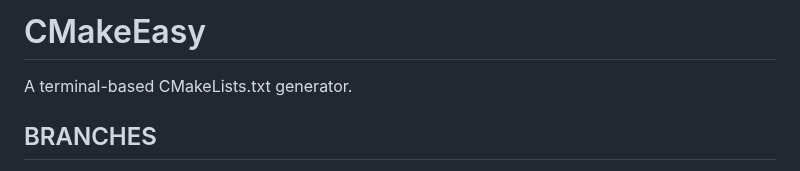
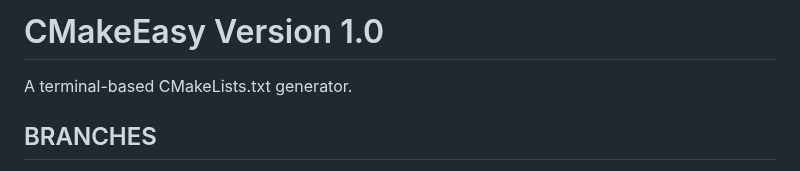
Before and after one commit to DreamHollow/CMakeEasy, a Markdown page: README.md, the part around the change. Drawn GitHub-style.

```diff
--- a/README.md
+++ b/README.md
@@ -1,4 +1,4 @@
-# CMakeEasy
+# CMakeEasy Version 1.0
 A terminal-based CMakeLists.txt generator.
 
 BRANCHES
```
